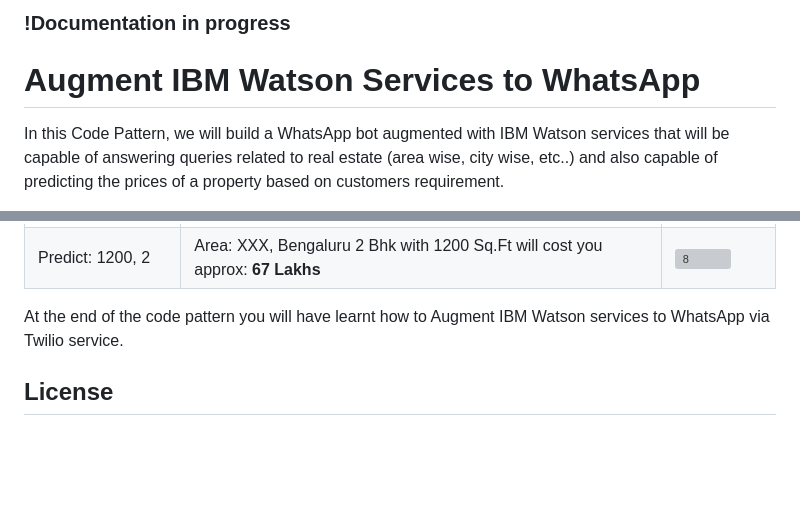
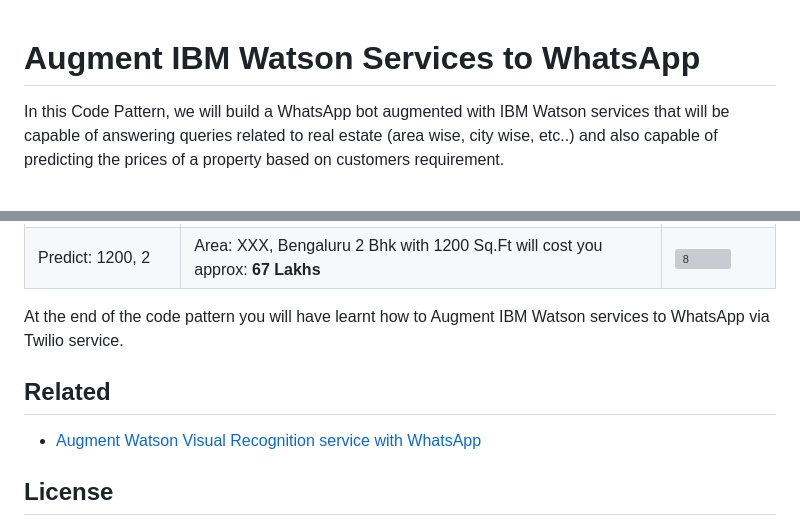
Before and after one commit to IBM/augment-watson-services-to-whatsapp, a Markdown page: README.md, 2 parts joined by grey strips. Rendered like a GitHub page; blank space fills up the shorter version; grey boxes are pictures that could not be loaded.

```diff
--- a/README.md
+++ b/README.md
@@ -1,4 +1,3 @@
-### !Documentation in progress
 # Augment IBM Watson Services to WhatsApp
 
 In this Code Pattern, we will build a WhatsApp bot augmented with IBM Watson services that will be capable of answering queries related to real estate (area wise, city wise, etc..) and also capable of predicting the prices of a property based on customers requirement.
@@ -331,6 +340,10 @@ Predict: 1200, 2 | Area: XXX, Bengaluru 2 Bhk with 1200 Sq.Ft will cost you appr
 
 At the end of the code pattern you will have learnt how to Augment IBM Watson services to WhatsApp via Twilio service.
 
+## Related
+
+- [Augment Watson Visual Recognition service with WhatsApp](https://github.com/IBM/augment-watson-services-to-whatsapp-2)
+
 ## License
 
 This code pattern is licensed under the Apache License, Version 2. Separate third-party code objects invoked within this code pattern are licensed by their respective providers pursuant to their own separate licenses. Contributions are subject to the [Developer Certificate of Origin, Version 1.1](https://developercertificate.org/) and the [Apache License, Version 2](https://www.apache.org/licenses/LICENSE-2.0.txt).
```
Also changed, not shown: other parts of README.md (+13 -3 lines), doc/source/images/deploymentSpaceReady.png (added), doc/source/images/twilioPwd.png (added), 2 other files.
